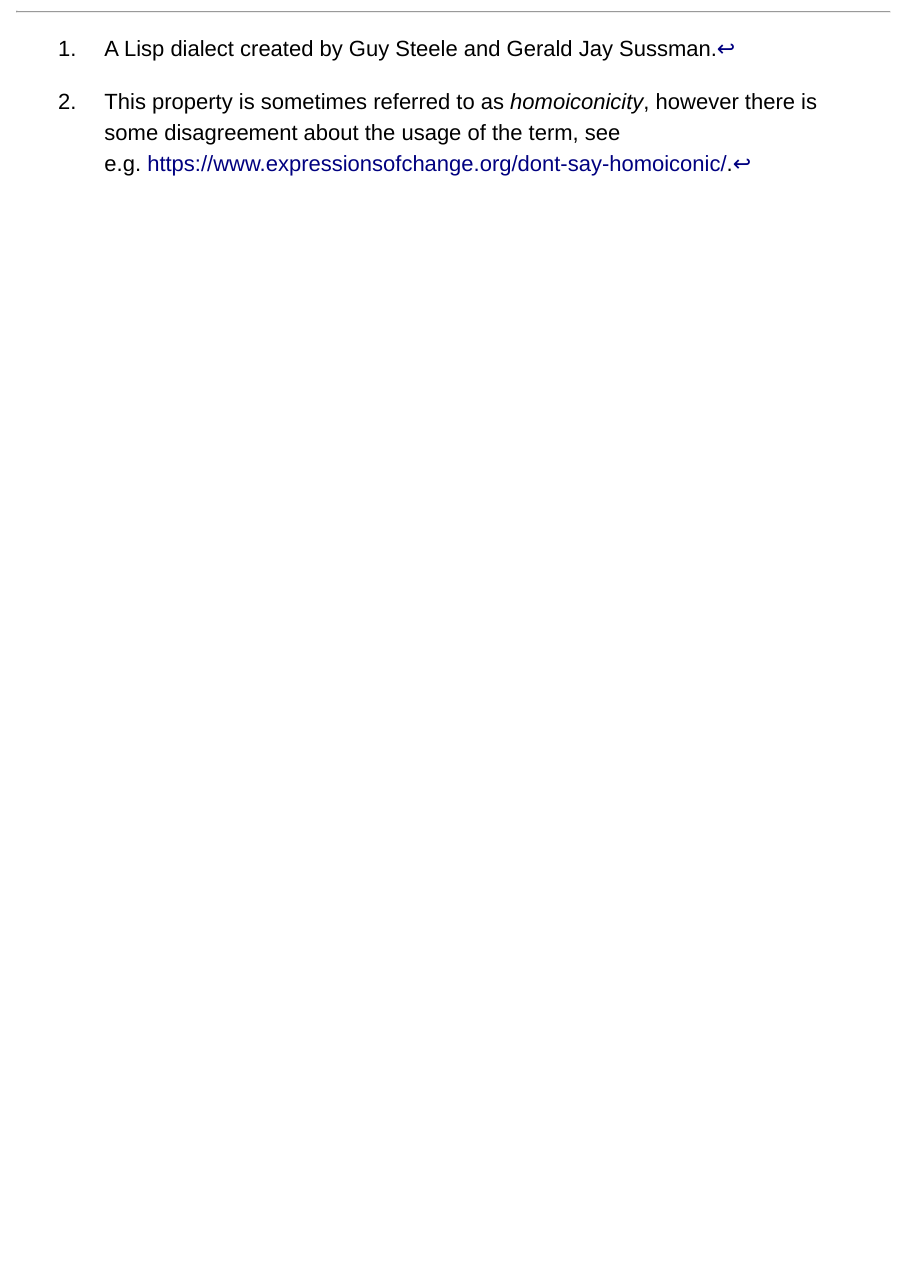
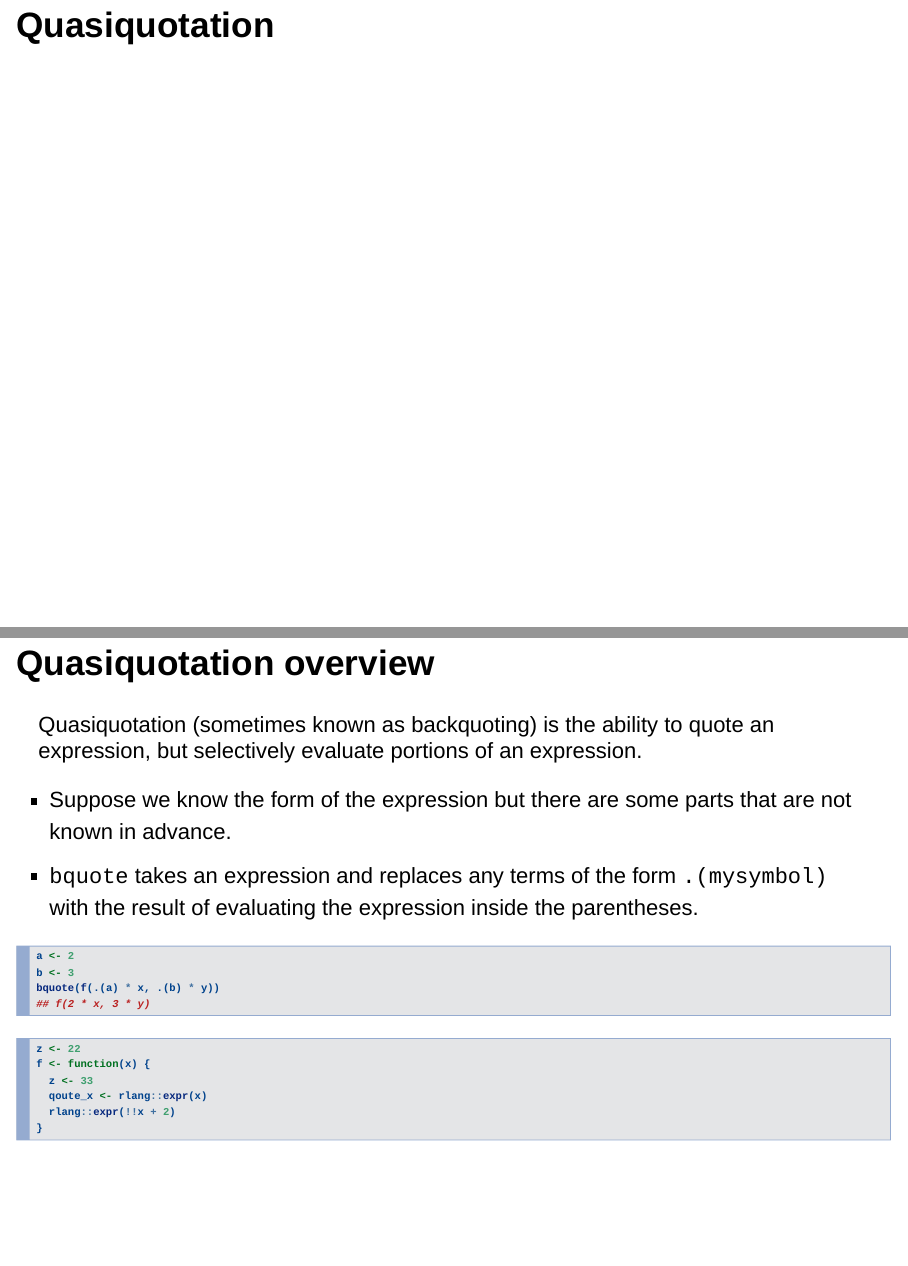
Before and after one commit to dapritchard/writeups, an R Markdown document (dplyr_presentation/dplyr-pres-2020-04-07.Rmd): page 36 of 36 before the commit and pages 37 and 38 of 39 after it, the two joined at a grey line. Rendered offline with R 4.5, knitr and Pandoc, with nearby package versions; drawn as Slidy slides in place of the format the file asks for.

Commit message:
save status

````diff
--- a/dplyr_presentation/dplyr-pres-2020-04-07.Rmd
+++ b/dplyr_presentation/dplyr-pres-2020-04-07.Rmd
@@ -570,6 +572,35 @@ the entire function call.
 
 
 
+# Quasiquotation
+
+## Quasiquotation overview
+
+Quasiquotation (sometimes known as backquoting) is the ability to quote an
+expression, but selectively evaluate portions of an expression.
+
+  * Suppose we know the form of the expression but there are some parts that are
+    not known in advance.
+  * `bquote` takes an expression and replaces any terms of the form
+    `.(mysymbol)` with the result of evaluating the expression inside the
+    parentheses.
+
+```{r}
+a <- 2
+b <- 3
+bquote(f(.(a) * x, .(b) * y))
+```
+
+
+```{r}
+z <- 22
+f <- function(x) {
+  z <- 33
+  qoute_x <- rlang::expr(x)
+  rlang::expr(!!x + 2)
+}
+```
+
 
 
 
````
Also changed, not shown: dplyr_presentation/dplyr-pres-2020-04-07.Rmd (4 more changed lines).
